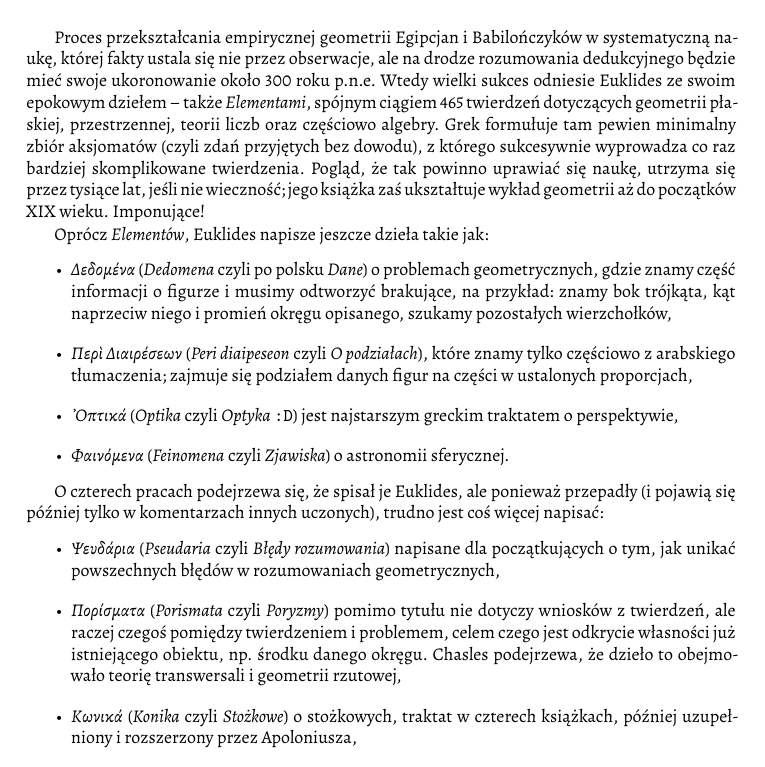
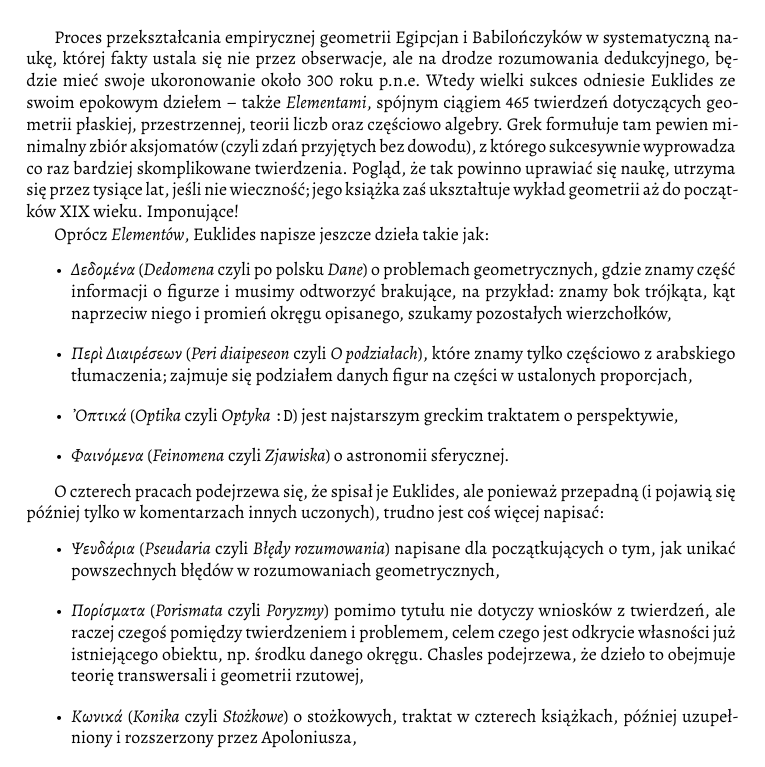
Before and after one commit to fechmistrz/almawaukh-geometry, a LaTeX document (src/geo-textbook.tex, which reads src/axioms/axioms-euclid.tex): part of page 6 of 113, cut so that both start at the same text. Compiled offline with XeLaTeX.

Commit message:
AxiomsEuclid

```diff
--- a/src/axioms/axioms-euclid.tex
+++ b/src/axioms/axioms-euclid.tex
@@ -28,8 +29,9 @@ Podobne próby podejmą Teudios z Magnezji oraz Leon (hehe); ale nie wiadomo za
 \index[persons]{Teudios z Magnezji}%
 \index[persons]{Leon}%
 
-Proces przekształcania empirycznej geometrii Egipcjan i Babilończyków w systematyczną naukę, której fakty ustala się nie przez obserwacje, ale na drodze rozumowania dedukcyjnego będzie mieć swoje ukoronowanie około 300 roku p.n.e.
+Proces przekształcania empirycznej geometrii Egipcjan i Babilończyków w systematyczną naukę, której fakty ustala się nie przez obserwacje, ale na drodze rozumowania dedukcyjnego, będzie mieć swoje ukoronowanie około 300 roku p.n.e.
 Wtedy wielki sukces odniesie Euklides ze swoim epokowym dziełem -- także \emph{Elementami}, spójnym ciągiem 465 twierdzeń dotyczących geometrii płaskiej, przestrzennej, teorii liczb oraz częściowo algebry.
+\index[persons]{Euklides z Aleksandrii}%
 Grek formułuje tam pewien minimalny zbiór aksjomatów (czyli zdań przyjętych bez dowodu), z którego sukcesywnie wyprowadza co raz bardziej skomplikowane twierdzenia.
 Pogląd, że tak powinno uprawiać się naukę, utrzyma się przez tysiące lat, jeśli nie wieczność; jego książka zaś ukształtuje wykład geometrii aż do początków XIX wieku.
 Imponujące!
@@ -42,11 +44,11 @@ Oprócz \emph{Elementów}, Euklides napisze jeszcze dzieła takie jak:
     \item \emph{Φαινόμενα} (\emph{Feinomena} czyli \emph{Zjawiska}) o astronomii sferycznej.
 \end{itemize}
 
-O czterech pracach podejrzewa się, że spisał je Euklides, ale ponieważ przepadły (i pojawią się później tylko w komentarzach innych uczonych), trudno jest coś więcej napisać:
+O czterech pracach podejrzewa się, że spisał je Euklides, ale ponieważ przepadną (i pojawią się później tylko w komentarzach innych uczonych), trudno jest coś więcej napisać:
 \begin{itemize}
 \item \emph{Ψευδάρια} (\emph{Pseudaria} czyli \emph{Błędy rozumowania}) napisane dla początkujących o tym, jak unikać powszechnych błędów w rozumowaniach geometrycznych,
 \item \emph{Πορίσματα} (\emph{Porismata} czyli \emph{Poryzmy}) pomimo tytułu nie dotyczy wniosków z twierdzeń, ale raczej czegoś pomiędzy twierdzeniem i problemem, celem czego jest odkrycie własności już istniejącego obiektu, np. środku danego okręgu.
-Chasles podejrzewa, że dzieło to obejmowało teorię transwersali i geometrii rzutowej,
+Chasles podejrzewa, że dzieło to obejmuje teorię transwersali i geometrii rzutowej,
 \index[persons]{Chasles, M?}%
 \item \emph{Κωνικά} (\emph{Konika} czyli \emph{Stożkowe}) o stożkowych, traktat w czterech książkach, później uzupełniony i rozszerzony przez Apoloniusza,
 \item \emph{Τόποι πρὸς ἐπιφανείᾳ} (\emph{Topi pros epifania} czyli \emph{Obszary przy powierzchniach}) o którym prawie nic nie wiemy.
```
Also changed, not shown: src/axioms/axioms-euclid.tex (2 more changed lines), 1 other file.
